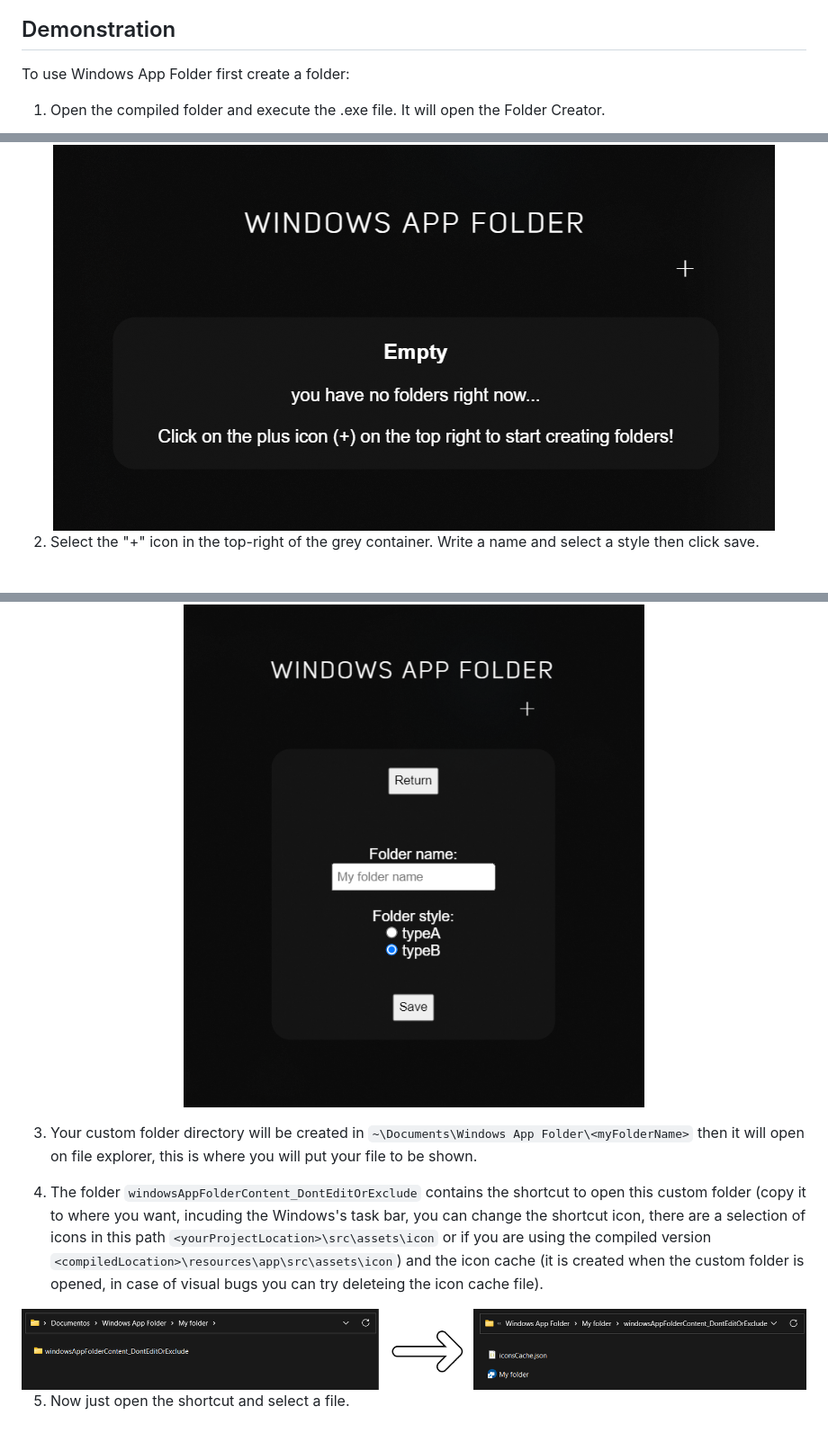
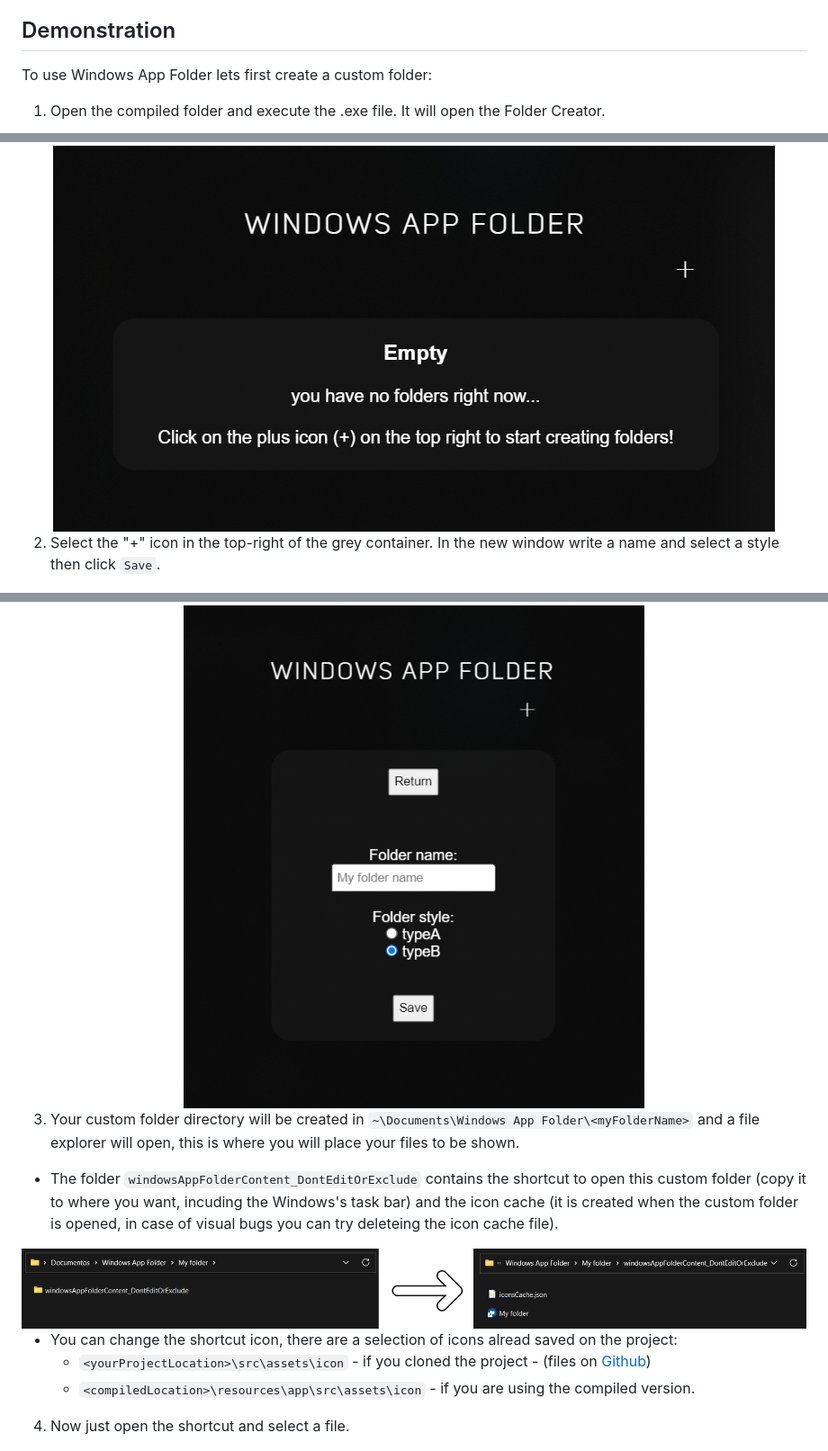
Before and after one commit to NaN-NaN-sempai/Windows-App-Folder, a Markdown page: README.md, 3 parts joined by grey strips. Shown: that part at 90% size. GitHub-like rendering.

```diff
--- a/README.md
+++ b/README.md
@@ -20,25 +20,29 @@ Tested in Windows 10 and Windows 11, the project works fine on both.
 
 
 ## Demonstration
-To use Windows App Folder first create a folder:
+To use Windows App Folder lets first create a custom folder:
 1. Open the compiled folder and execute the .exe file. It will open the Folder Creator.
 <div align="center">
     <img alt="Create a custom folder" title="Create a custom folder" src="https://raw.githubusercontent.com/NaN-NaN-sempai/Windows-App-Folder/main/readmeContent/createfolder.png">
 </div>
 
-2. Select the "+" icon in the top-right of the grey container. Write a name and select a style then click save.
+2. Select the "+" icon in the top-right of the grey container. In the new window write a name and select a style then click `Save`.
 <div align="center">
     <img alt="Folder Creator Window" title="Folder Creator Window" src="https://raw.githubusercontent.com/NaN-NaN-sempai/Windows-App-Folder/main/readmeContent/createfolderpage.png">
 </div>
 
-3. Your custom folder directory will be created in `~\Documents\Windows App Folder\<myFolderName>` then it will open on file explorer, this is where you will put your file to be shown.
+3. Your custom folder directory will be created in `~\Documents\Windows App Folder\<myFolderName>` and a file explorer will open, this is where you will place your files to be shown.
 
-4. The folder `windowsAppFolderContent_DontEditOrExclude` contains the shortcut to open this custom folder (copy it to where you want, incuding the Windows's task bar, you can change the shortcut icon, there are a selection of icons in this path `<yourProjectLocation>\src\assets\icon` or if you are using the compiled version `<compiledLocation>\resources\app\src\assets\icon`) and the icon cache (it is created when the custom folder is opened, in case of visual bugs you can try deleteing the icon cache file).
+- The folder `windowsAppFolderContent_DontEditOrExclude` contains the shortcut to open this custom folder (copy it to where you want, incuding the Windows's task bar) and the icon cache (it is created when the custom folder is opened, in case of visual bugs you can try deleteing the icon cache file).
 <div align="center">
     <img alt="Folder directory and content" title="Folder directory and content" src="https://raw.githubusercontent.com/NaN-NaN-sempai/Windows-App-Folder/main/readmeContent/foldercontent.png">
 </div>
 
-5. Now just open the shortcut and select a file.
+- You can change the shortcut icon, there are a selection of icons alread saved on the project:
+  - `<yourProjectLocation>\src\assets\icon` - if you cloned the project - (files on [Github](https://github.com/NaN-NaN-sempai/Windows-App-Folder/tree/main/src/assets/icon))
+  - `<compiledLocation>\resources\app\src\assets\icon` - if you are using the compiled version.
+
+4. Now just open the shortcut and select a file.
 <div align="center">
     <img alt="Custom Folder content" title="Custom Folder content" src="https://raw.githubusercontent.com/NaN-NaN-sempai/Windows-App-Folder/main/readmeContent/folderexecution.png">
 </div>
```
